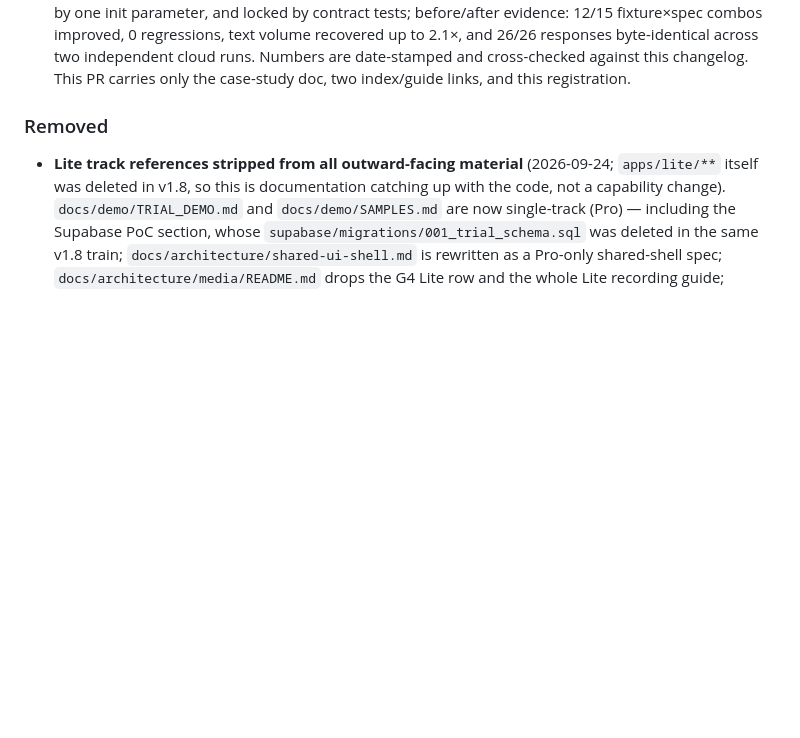
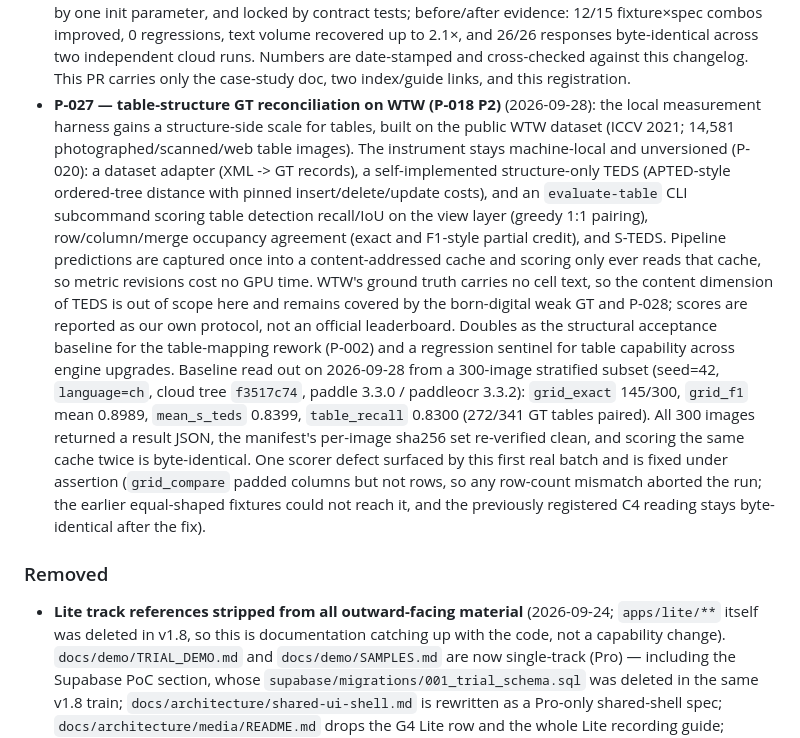
Before and after one commit to livezingy/DocuVision, a Markdown page: CHANGELOG.md, the part around the change. Rendered like a GitHub page; blank space fills up the shorter version.

```diff
--- a/CHANGELOG.md
+++ b/CHANGELOG.md
@@ -79,6 +79,27 @@ and this project adheres to [Semantic Versioning](https://semver.org/spec/v2.0.0
   0 regressions, text volume recovered up to 2.1×, and 26/26 responses byte-identical across
   two independent cloud runs. Numbers are date-stamped and cross-checked against this
   changelog. This PR carries only the case-study doc, two index/guide links, and this registration.
+- **P-027 — table-structure GT reconciliation on WTW (P-018 P2)** (2026-09-28):
+  the local measurement harness gains a structure-side scale for tables, built on the public
+  WTW dataset (ICCV 2021; 14,581 photographed/scanned/web table images). The instrument stays
+  machine-local and unversioned (P-020): a dataset adapter (XML -> GT records), a self-implemented
+  structure-only TEDS (APTED-style ordered-tree distance with pinned insert/delete/update costs),
+  and an `evaluate-table` CLI subcommand scoring table detection recall/IoU on the view layer
+  (greedy 1:1 pairing), row/column/merge occupancy agreement (exact and F1-style partial credit),
+  and S-TEDS. Pipeline predictions are captured once into a content-addressed cache and scoring
+  only ever reads that cache, so metric revisions cost no GPU time. WTW's ground truth carries
+  no cell text, so the content dimension of TEDS is out of scope here and remains covered by the
+  born-digital weak GT and P-028; scores are reported as our own protocol, not an official
+  leaderboard. Doubles as the structural acceptance baseline for the table-mapping rework (P-002)
+  and a regression sentinel for table capability across engine upgrades.
+  Baseline read out on 2026-09-28 from a 300-image stratified subset (seed=42, `language=ch`,
+  cloud tree `f3517c74`, paddle 3.3.0 / paddleocr 3.3.2): `grid_exact` 145/300, `grid_f1` mean
+  0.8989, `mean_s_teds` 0.8399, `table_recall` 0.8300 (272/341 GT tables paired). All 300 images
+  returned a result JSON, the manifest's per-image sha256 set re-verified clean, and scoring the
+  same cache twice is byte-identical. One scorer defect surfaced by this first real batch and is
+  fixed under assertion (`grid_compare` padded columns but not rows, so any row-count mismatch
+  aborted the run; the earlier equal-shaped fixtures could not reach it, and the previously
+  registered C4 reading stays byte-identical after the fix).
 
 ### Removed
 - **Lite track references stripped from all outward-facing material** (2026-09-24; `apps/lite/**` itself was deleted in
```
Also changed, not shown: docs/R&D/PENDING.md (+20 -1 lines).
